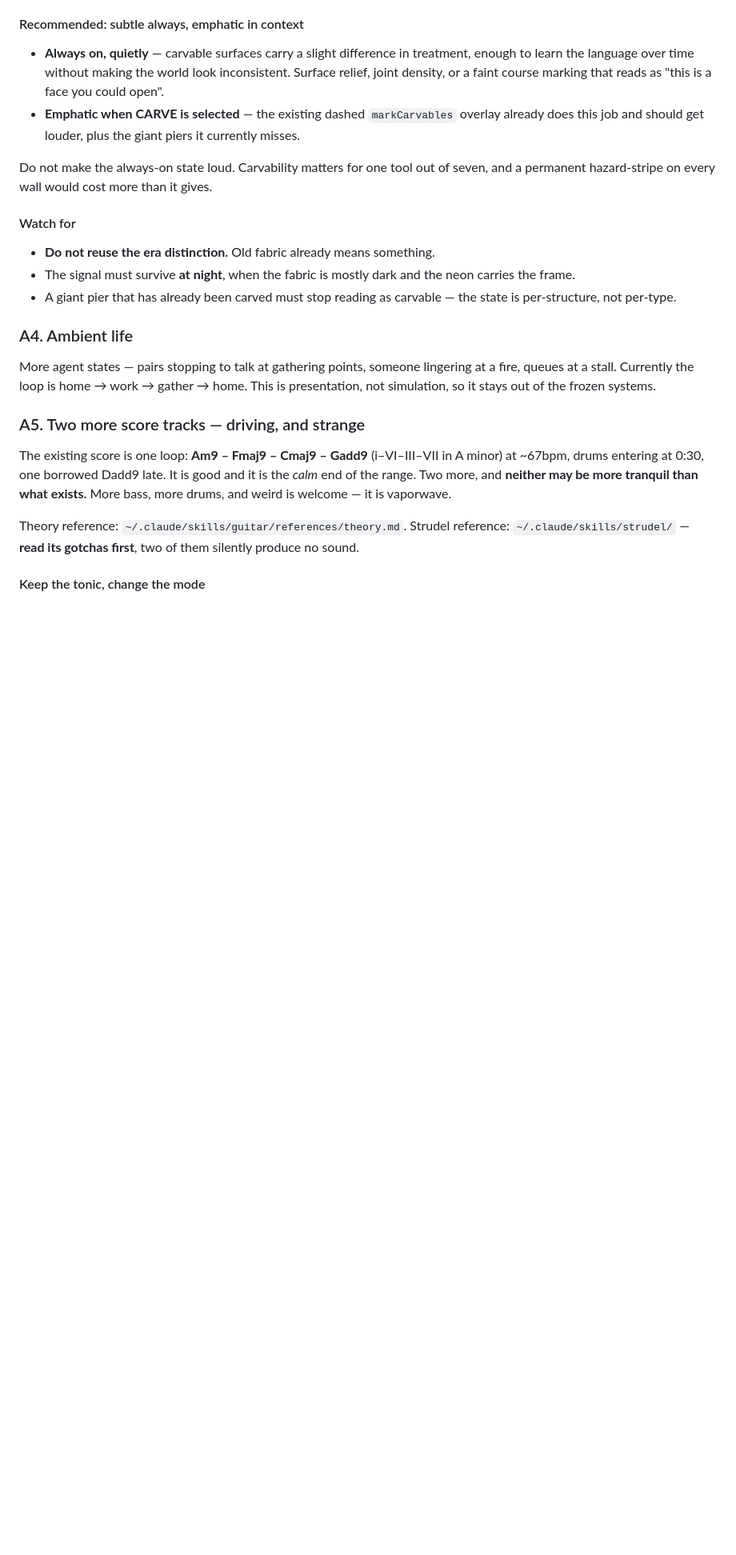
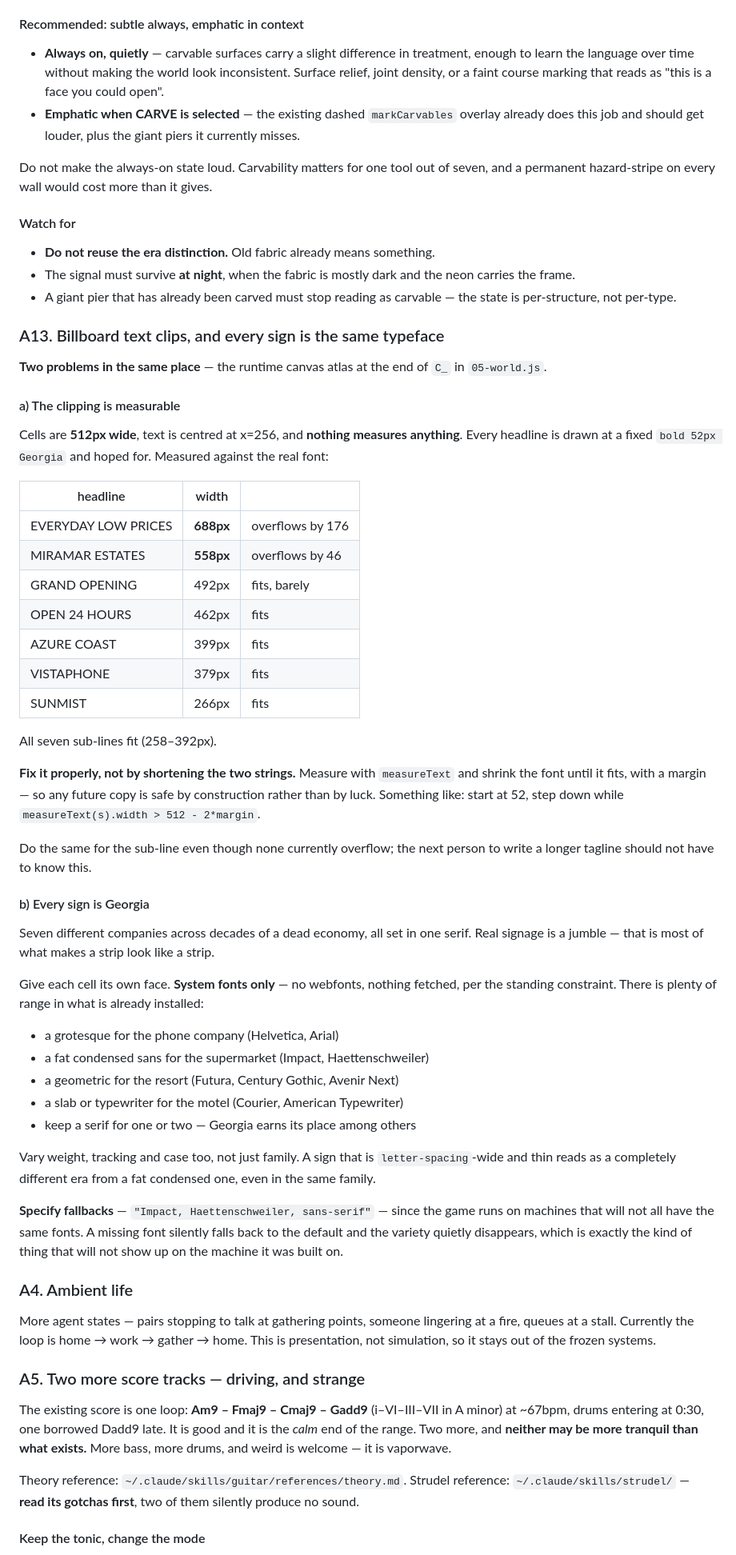
Before and after one commit to eaglstun/capriccio2, a Markdown page: FEATURES.md, the part around the change. Shown at 80% size. Rendered like a GitHub page; blank space fills up the shorter version.

Commit message:
Feature plan: A13 — billboard clipping and font variety
Measured the clipping rather than eyeballing it: cells are 512px and nothing
calls measureText, so EVERYDAY LOW PRICES renders at 688px and MIRAMAR ESTATES
at 558px. Specced a measure-and-shrink fit so future copy is safe by
construction rather than by luck.

Font variety is system-fonts-only per the no-fetched-assets rule, with explicit
fallback stacks — a missing font falls back silently and the variety
disappears on machines other than the one it was built on.

```diff
--- a/FEATURES.md
+++ b/FEATURES.md
@@ -497,6 +497,62 @@ gives.
 - A giant pier that has already been carved must stop reading as carvable —
   the state is per-structure, not per-type.
 
+### A13. Billboard text clips, and every sign is the same typeface
+
+**Two problems in the same place** — the runtime canvas atlas at the end of
+`C_` in `05-world.js`.
+
+#### a) The clipping is measurable
+
+Cells are **512px wide**, text is centred at x=256, and **nothing measures
+anything**. Every headline is drawn at a fixed `bold 52px Georgia` and hoped
+for. Measured against the real font:
+
+| headline | width | |
+|---|---|---|
+| EVERYDAY LOW PRICES | **688px** | overflows by 176 |
+| MIRAMAR ESTATES | **558px** | overflows by 46 |
+| GRAND OPENING | 492px | fits, barely |
+| OPEN 24 HOURS | 462px | fits |
+| AZURE COAST | 399px | fits |
+| VISTAPHONE | 379px | fits |
+| SUNMIST | 266px | fits |
+
+All seven sub-lines fit (258–392px).
+
+**Fix it properly, not by shortening the two strings.** Measure with
+`measureText` and shrink the font until it fits, with a margin — so any future
+copy is safe by construction rather than by luck. Something like: start at 52,
+step down while `measureText(s).width > 512 - 2*margin`.
+
+Do the same for the sub-line even though none currently overflow; the next
+person to write a longer tagline should not have to know this.
+
+#### b) Every sign is Georgia
+
+Seven different companies across decades of a dead economy, all set in one
+serif. Real signage is a jumble — that is most of what makes a strip look like
+a strip.
+
+Give each cell its own face. **System fonts only** — no webfonts, nothing
+fetched, per the standing constraint. There is plenty of range in what is
+already installed:
+
+- a grotesque for the phone company (Helvetica, Arial)
+- a fat condensed sans for the supermarket (Impact, Haettenschweiler)
+- a geometric for the resort (Futura, Century Gothic, Avenir Next)
+- a slab or typewriter for the motel (Courier, American Typewriter)
+- keep a serif for one or two — Georgia earns its place among others
+
+Vary weight, tracking and case too, not just family. A sign that is
+`letter-spacing`-wide and thin reads as a completely different era from a fat
+condensed one, even in the same family.
+
+**Specify fallbacks** — `"Impact, Haettenschweiler, sans-serif"` — since the
+game runs on machines that will not all have the same fonts. A missing font
+silently falls back to the default and the variety quietly disappears, which is
+exactly the kind of thing that will not show up on the machine it was built on.
+
 ### A4. Ambient life
 
 More agent states — pairs stopping to talk at gathering points, someone
```
